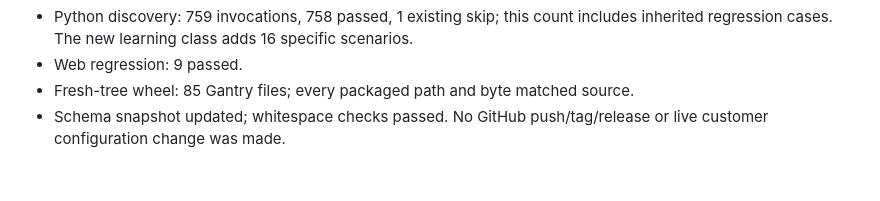
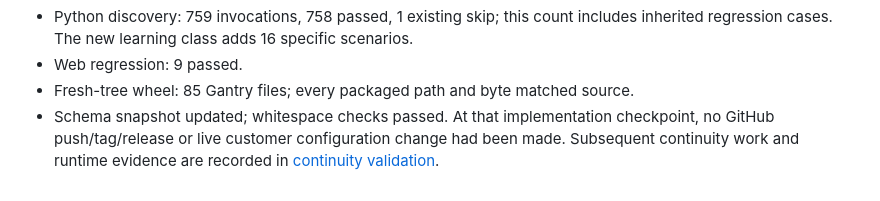
Before and after one commit to fourn9/gantry-oss, a Markdown page: tasks/bot-experiential-learning.md, the part around the change. Drawn GitHub-style.

Commit message:
Document unreleased Bot learning and continuity changes

```diff
--- a/tasks/bot-experiential-learning.md
+++ b/tasks/bot-experiential-learning.md
@@ -108,4 +108,6 @@ Final local checks (2026-11-03):
 - Web regression: 9 passed.
 - Fresh-tree wheel: 85 Gantry files; every packaged path and byte matched source.
 - Schema snapshot updated; whitespace checks passed.
-No GitHub push/tag/release or live customer configuration change was made.
+At that implementation checkpoint, no GitHub push/tag/release or live customer
+configuration change had been made. Subsequent continuity work and runtime
+evidence are recorded in [continuity validation](../docs/BOT_CONTINUITY_VALIDATION.md).
```
Also changed, not shown: CHANGELOG.md (added, +34 -0 lines).
